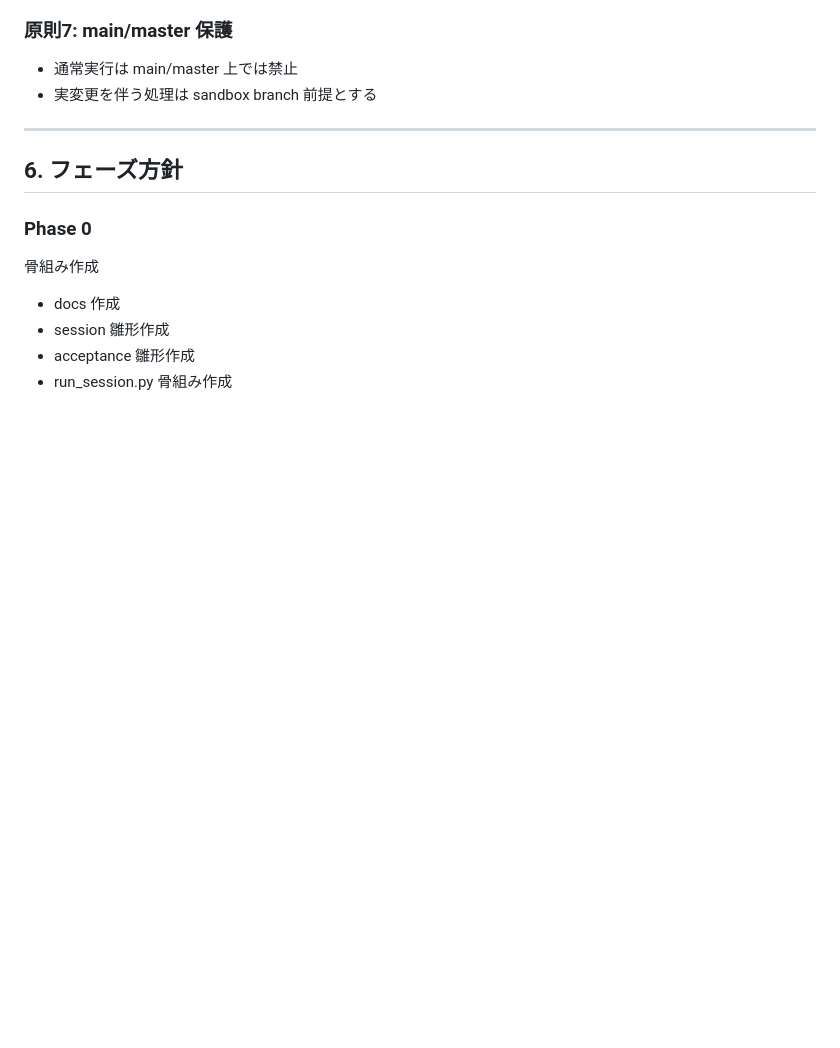
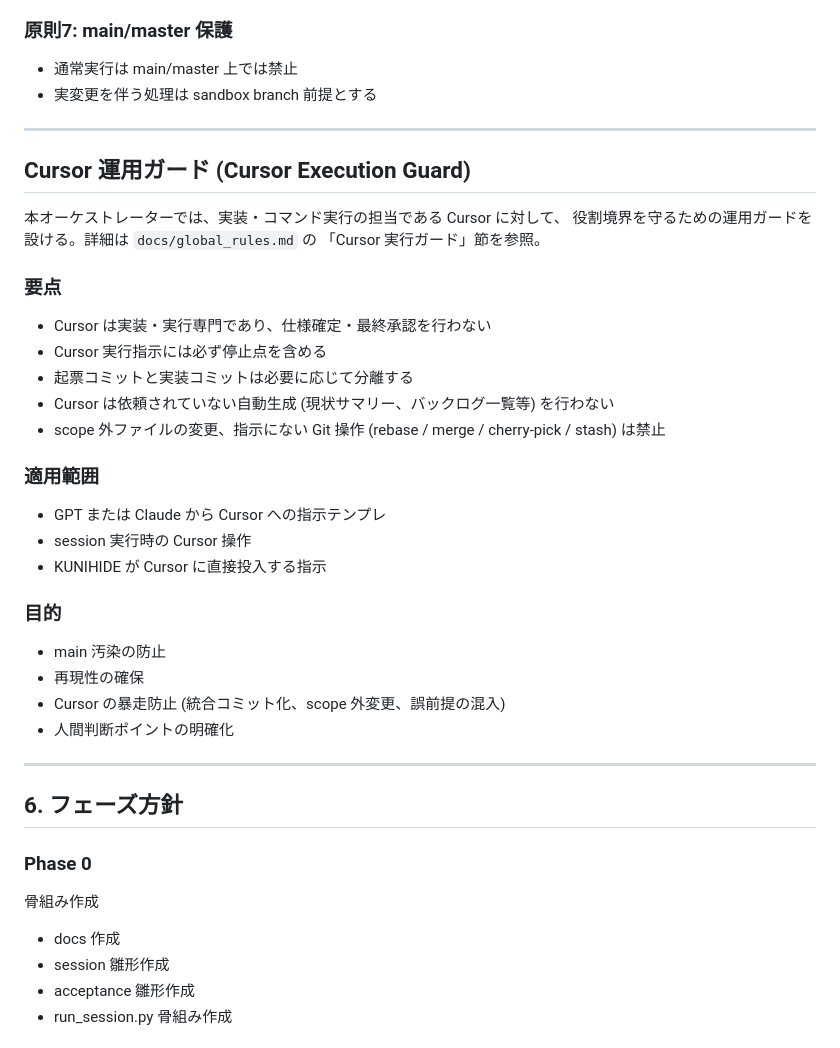
Before and after one commit to bibikusu/lightweight-2ai-orchestrator, a Markdown page: docs/master_instruction.md, the part around the change. GitHub-like rendering; blank space fills up the shorter version.

Commit message:
docs(session-cursor-guard-01): canonicalize cursor execution guard rules

```diff
--- a/docs/master_instruction.md
+++ b/docs/master_instruction.md
@@ -120,6 +120,35 @@
 
 - 通常実行は main/master 上では禁止
 - 実変更を伴う処理は sandbox branch 前提とする
+
+---
+
+## Cursor 運用ガード (Cursor Execution Guard)
+
+本オーケストレーターでは、実装・コマンド実行の担当である Cursor に対して、
+役割境界を守るための運用ガードを設ける。詳細は `docs/global_rules.md` の
+「Cursor 実行ガード」節を参照。
+
+### 要点
+
+- Cursor は実装・実行専門であり、仕様確定・最終承認を行わない
+- Cursor 実行指示には必ず停止点を含める
+- 起票コミットと実装コミットは必要に応じて分離する
+- Cursor は依頼されていない自動生成 (現状サマリー、バックログ一覧等) を行わない
+- scope 外ファイルの変更、指示にない Git 操作 (rebase / merge / cherry-pick / stash) は禁止
+
+### 適用範囲
+
+- GPT または Claude から Cursor への指示テンプレ
+- session 実行時の Cursor 操作
+- KUNIHIDE が Cursor に直接投入する指示
+
+### 目的
+
+- main 汚染の防止
+- 再現性の確保
+- Cursor の暴走防止 (統合コミット化、scope 外変更、誤前提の混入)
+- 人間判断ポイントの明確化
 
 ---
 
```
Also changed, not shown: docs/global_rules.md (+14 -0 lines).
